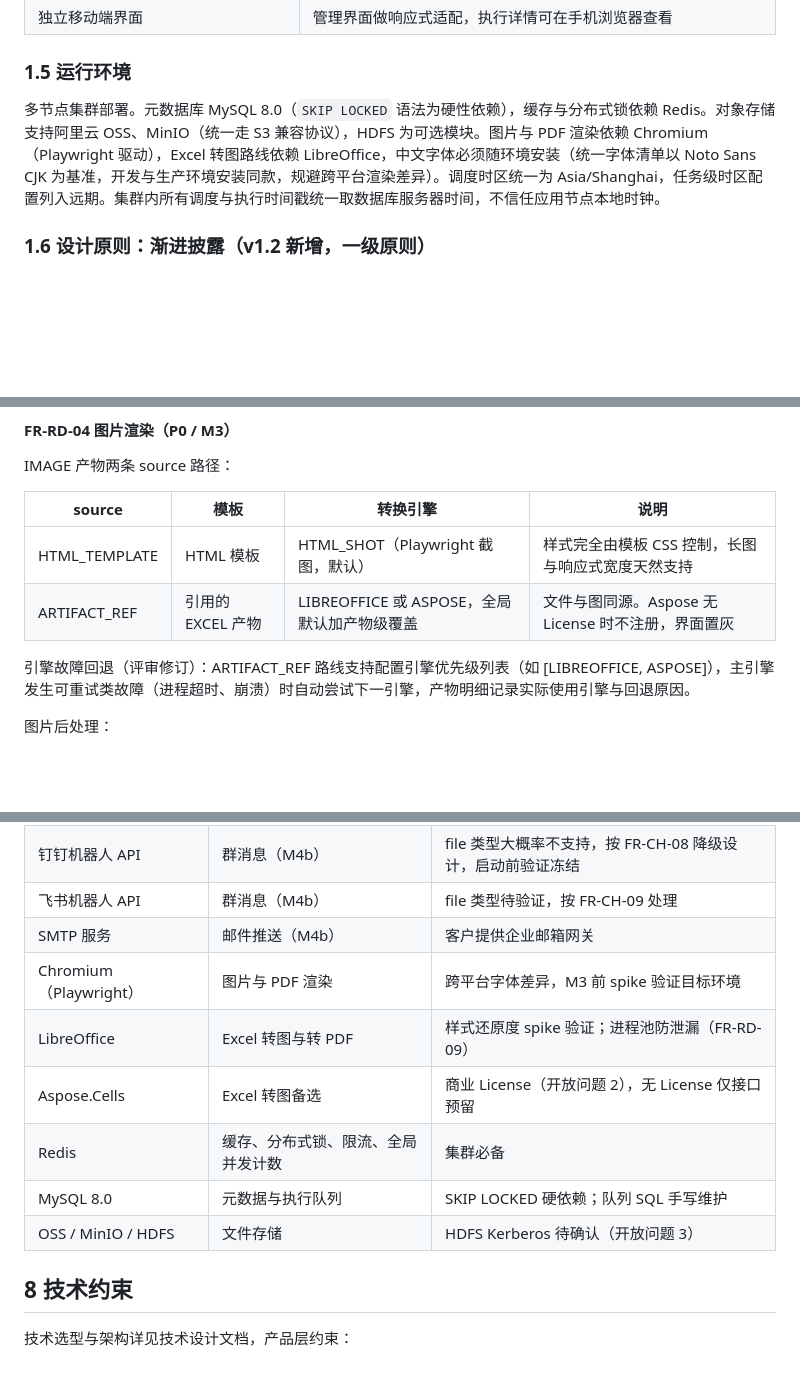
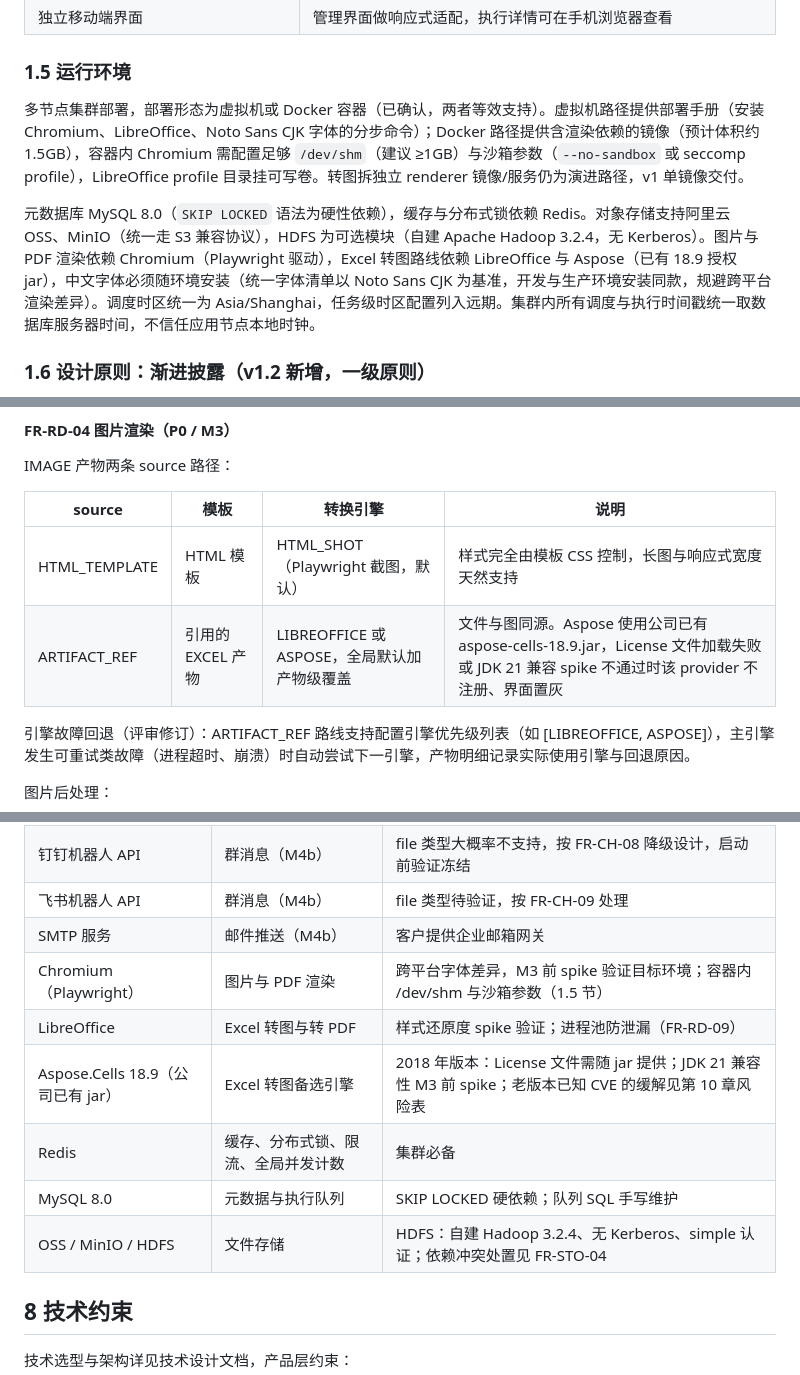
Before and after one commit to sqlking22/HermesPush, a Markdown page: docs/prd/HermesPush-PRD.md, 3 parts joined by grey strips. GitHub-like rendering; blank space fills up the shorter version.

```diff
--- a/docs/prd/HermesPush-PRD.md
+++ b/docs/prd/HermesPush-PRD.md
@@ -80,7 +81,9 @@ HermesPush 是企业内部的数据推送平台。管理员接入数据源并授
 
 ### 1.5 运行环境
 
-多节点集群部署。元数据库 MySQL 8.0（`SKIP LOCKED` 语法为硬性依赖），缓存与分布式锁依赖 Redis。对象存储支持阿里云 OSS、MinIO（统一走 S3 兼容协议），HDFS 为可选模块。图片与 PDF 渲染依赖 Chromium（Playwright 驱动），Excel 转图路线依赖 LibreOffice，中文字体必须随环境安装（统一字体清单以 Noto Sans CJK 为基准，开发与生产环境安装同款，规避跨平台渲染差异）。调度时区统一为 Asia/Shanghai，任务级时区配置列入远期。集群内所有调度与执行时间戳统一取数据库服务器时间，不信任应用节点本地时钟。
+多节点集群部署，部署形态为虚拟机或 Docker 容器（已确认，两者等效支持）。虚拟机路径提供部署手册（安装 Chromium、LibreOffice、Noto Sans CJK 字体的分步命令）；Docker 路径提供含渲染依赖的镜像（预计体积约 1.5GB），容器内 Chromium 需配置足够 `/dev/shm`（建议 ≥1GB）与沙箱参数（`--no-sandbox` 或 seccomp profile），LibreOffice profile 目录挂可写卷。转图拆独立 renderer 镜像/服务仍为演进路径，v1 单镜像交付。
+
+元数据库 MySQL 8.0（`SKIP LOCKED` 语法为硬性依赖），缓存与分布式锁依赖 Redis。对象存储支持阿里云 OSS、MinIO（统一走 S3 兼容协议），HDFS 为可选模块（自建 Apache Hadoop 3.2.4，无 Kerberos）。图片与 PDF 渲染依赖 Chromium（Playwright 驱动），Excel 转图路线依赖 LibreOffice 与 Aspose（已有 18.9 授权 jar），中文字体必须随环境安装（统一字体清单以 Noto Sans CJK 为基准，开发与生产环境安装同款，规避跨平台渲染差异）。调度时区统一为 Asia/Shanghai，任务级时区配置列入远期。集群内所有调度与执行时间戳统一取数据库服务器时间，不信任应用节点本地时钟。
 
 ### 1.6 设计原则：渐进披露（v1.2 新增，一级原则）
 
@@ -331,7 +334,7 @@ IMAGE 产物两条 source 路径：
 | source | 模板 | 转换引擎 | 说明 |
 |---|---|---|---|
 | HTML_TEMPLATE | HTML 模板 | HTML_SHOT（Playwright 截图，默认） | 样式完全由模板 CSS 控制，长图与响应式宽度天然支持 |
-| ARTIFACT_REF | 引用的 EXCEL 产物 | LIBREOFFICE 或 ASPOSE，全局默认加产物级覆盖 | 文件与图同源。Aspose 无 License 时不注册，界面置灰 |
+| ARTIFACT_REF | 引用的 EXCEL 产物 | LIBREOFFICE 或 ASPOSE，全局默认加产物级覆盖 | 文件与图同源。Aspose 使用公司已有 aspose-cells-18.9.jar，License 文件加载失败或 JDK 21 兼容 spike 不通过时该 provider 不注册、界面置灰 |
 
 引擎故障回退（评审修订）：ARTIFACT_REF 路线支持配置引擎优先级列表（如 [LIBREOFFICE, ASPOSE]），主引擎发生可重试类故障（进程超时、崩溃）时自动尝试下一引擎，产物明细记录实际使用引擎与回退原因。
 
@@ -765,12 +775,12 @@ Sa-Token 实现登录会话与三角色 RBAC（矩阵见 2.2）。M1 单管理
 | 钉钉机器人 API | 群消息（M4b） | file 类型大概率不支持，按 FR-CH-08 降级设计，启动前验证冻结 |
 | 飞书机器人 API | 群消息（M4b） | file 类型待验证，按 FR-CH-09 处理 |
 | SMTP 服务 | 邮件推送（M4b） | 客户提供企业邮箱网关 |
-| Chromium（Playwright） | 图片与 PDF 渲染 | 跨平台字体差异，M3 前 spike 验证目标环境 |
+| Chromium（Playwright） | 图片与 PDF 渲染 | 跨平台字体差异，M3 前 spike 验证目标环境；容器内 /dev/shm 与沙箱参数（1.5 节） |
 | LibreOffice | Excel 转图与转 PDF | 样式还原度 spike 验证；进程池防泄漏（FR-RD-09） |
-| Aspose.Cells | Excel 转图备选 | 商业 License（开放问题 2），无 License 仅接口预留 |
+| Aspose.Cells 18.9（公司已有 jar） | Excel 转图备选引擎 | 2018 年版本：License 文件需随 jar 提供；JDK 21 兼容性 M3 前 spike；老版本已知 CVE 的缓解见第 10 章风险表 |
 | Redis | 缓存、分布式锁、限流、全局并发计数 | 集群必备 |
 | MySQL 8.0 | 元数据与执行队列 | SKIP LOCKED 硬依赖；队列 SQL 手写维护 |
-| OSS / MinIO / HDFS | 文件存储 | HDFS Kerberos 待确认（开放问题 3） |
+| OSS / MinIO / HDFS | 文件存储 | HDFS：自建 Hadoop 3.2.4、无 Kerberos、simple 认证；依赖冲突处置见 FR-STO-04 |
 
 ## 8 技术约束
 
```
Also changed, not shown: other parts of docs/prd/HermesPush-PRD.md (+29 -12 lines), docs/prd/HermesPush-PRD-评审记录.md (+1 -1 lines), 1 other file.
